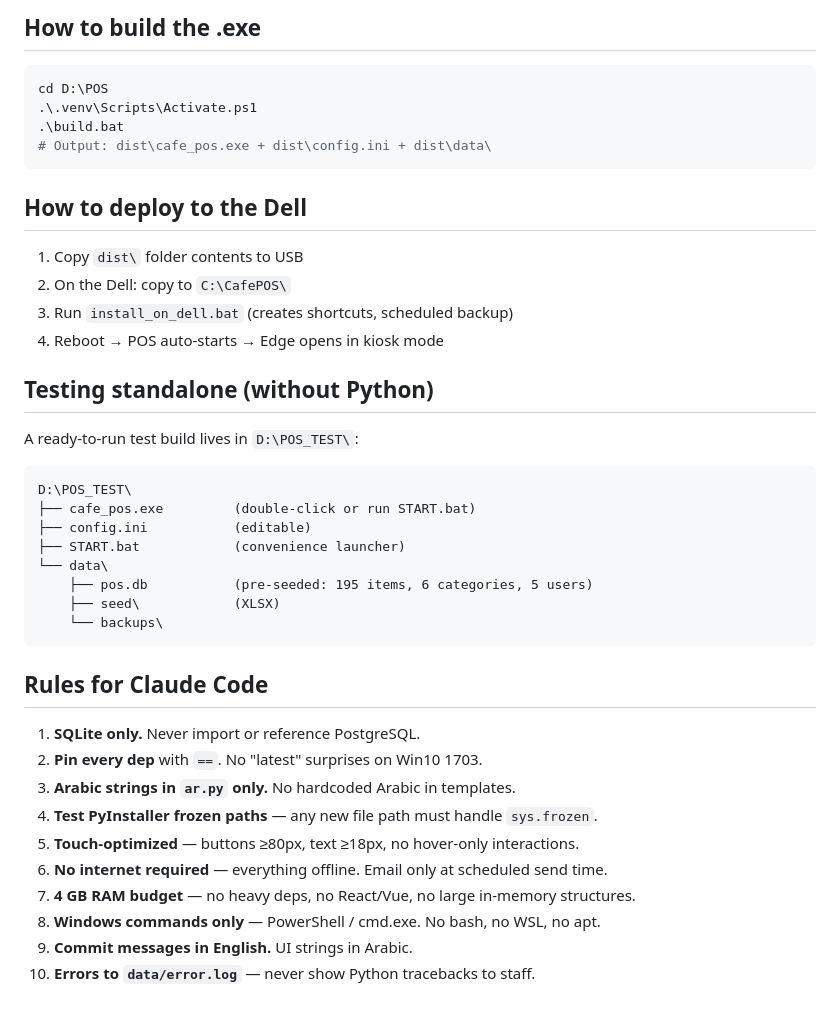
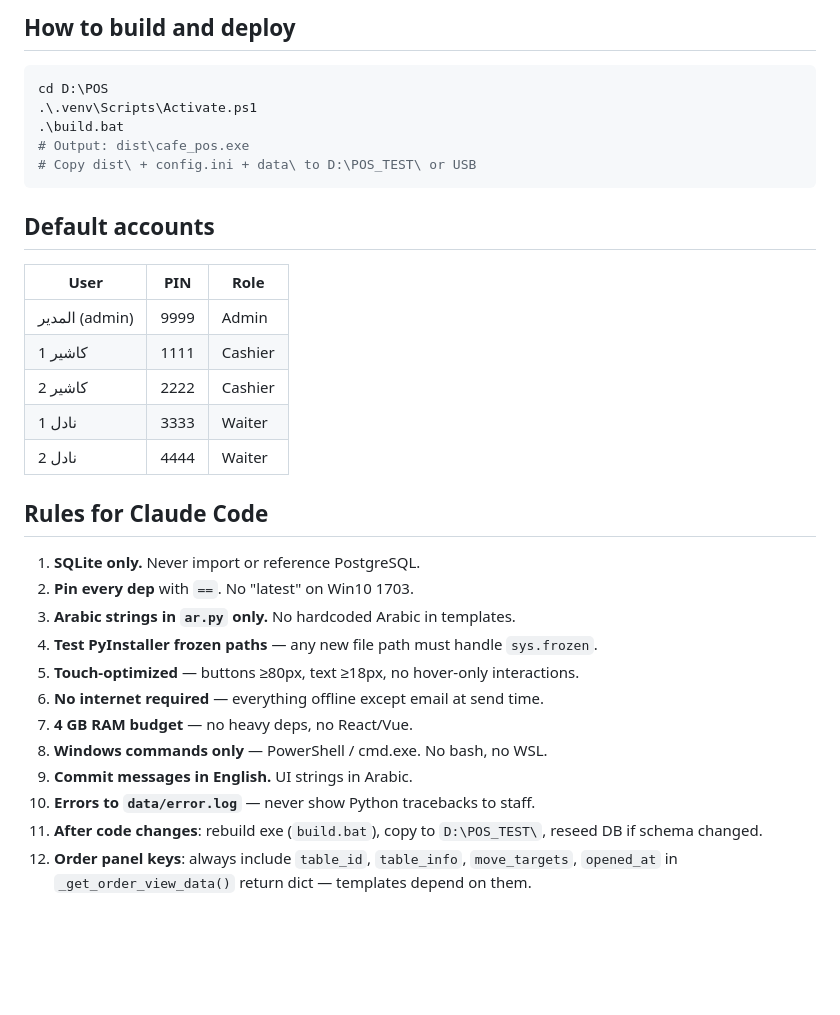
Before and after one commit to AI-World-Wide/pos, a Markdown page: CLAUDE.md, the part around one of its changes. Rendered like a GitHub page; blank space fills up the shorter version.

````diff
--- a/CLAUDE.md
+++ b/CLAUDE.md
@@ -125,44 +150,36 @@ python app.py
 ```
 
-## How to build the .exe
+## How to build and deploy
 
 ```powershell
 cd D:\POS
 .\.venv\Scripts\Activate.ps1
 .\build.bat
-# Output: dist\cafe_pos.exe + dist\config.ini + dist\data\
+# Output: dist\cafe_pos.exe
+# Copy dist\ + config.ini + data\ to D:\POS_TEST\ or USB
 ```
 
-## How to deploy to the Dell
+## Default accounts
 
-1. Copy `dist\` folder contents to USB
-2. On the Dell: copy to `C:\CafePOS\`
-3. Run `install_on_dell.bat` (creates shortcuts, scheduled backup)
-4. Reboot → POS auto-starts → Edge opens in kiosk mode
-
-## Testing standalone (without Python)
-
-A ready-to-run test build lives in `D:\POS_TEST\`:
-```
-D:\POS_TEST\
-├── cafe_pos.exe         (double-click or run START.bat)
-├── config.ini           (editable)
-├── START.bat            (convenience launcher)
-└── data\
-    ├── pos.db           (pre-seeded: 195 items, 6 categories, 5 users)
-    ├── seed\            (XLSX)
-    └── backups\
-```
+| User | PIN | Role |
+|---|---|---|
+| المدير (admin) | 9999 | Admin |
+| كاشير 1 | 1111 | Cashier |
+| كاشير 2 | 2222 | Cashier |
+| نادل 1 | 3333 | Waiter |
+| نادل 2 | 4444 | Waiter |
 
 ## Rules for Claude Code
 
 1. **SQLite only.** Never import or reference PostgreSQL.
-2. **Pin every dep** with `==`. No "latest" surprises on Win10 1703.
+2. **Pin every dep** with `==`. No "latest" on Win10 1703.
 3. **Arabic strings in `ar.py` only.** No hardcoded Arabic in templates.
 4. **Test PyInstaller frozen paths** — any new file path must handle `sys.frozen`.
 5. **Touch-optimized** — buttons ≥80px, text ≥18px, no hover-only interactions.
-6. **No internet required** — everything offline. Email only at scheduled send time.
-7. **4 GB RAM budget** — no heavy deps, no React/Vue, no large in-memory structures.
-8. **Windows commands only** — PowerShell / cmd.exe. No bash, no WSL, no apt.
+6. **No internet required** — everything offline except email at send time.
+7. **4 GB RAM budget** — no heavy deps, no React/Vue.
+8. **Windows commands only** — PowerShell / cmd.exe. No bash, no WSL.
 9. **Commit messages in English.** UI strings in Arabic.
 10. **Errors to `data/error.log`** — never show Python tracebacks to staff.
+11. **After code changes**: rebuild exe (`build.bat`), copy to `D:\POS_TEST\`, reseed DB if schema changed.
+12. **Order panel keys**: always include `table_id`, `table_info`, `move_targets`, `opened_at` in `_get_order_view_data()` return dict — templates depend on them.
````
Also changed, not shown: other parts of CLAUDE.md (+88 -63 lines).
